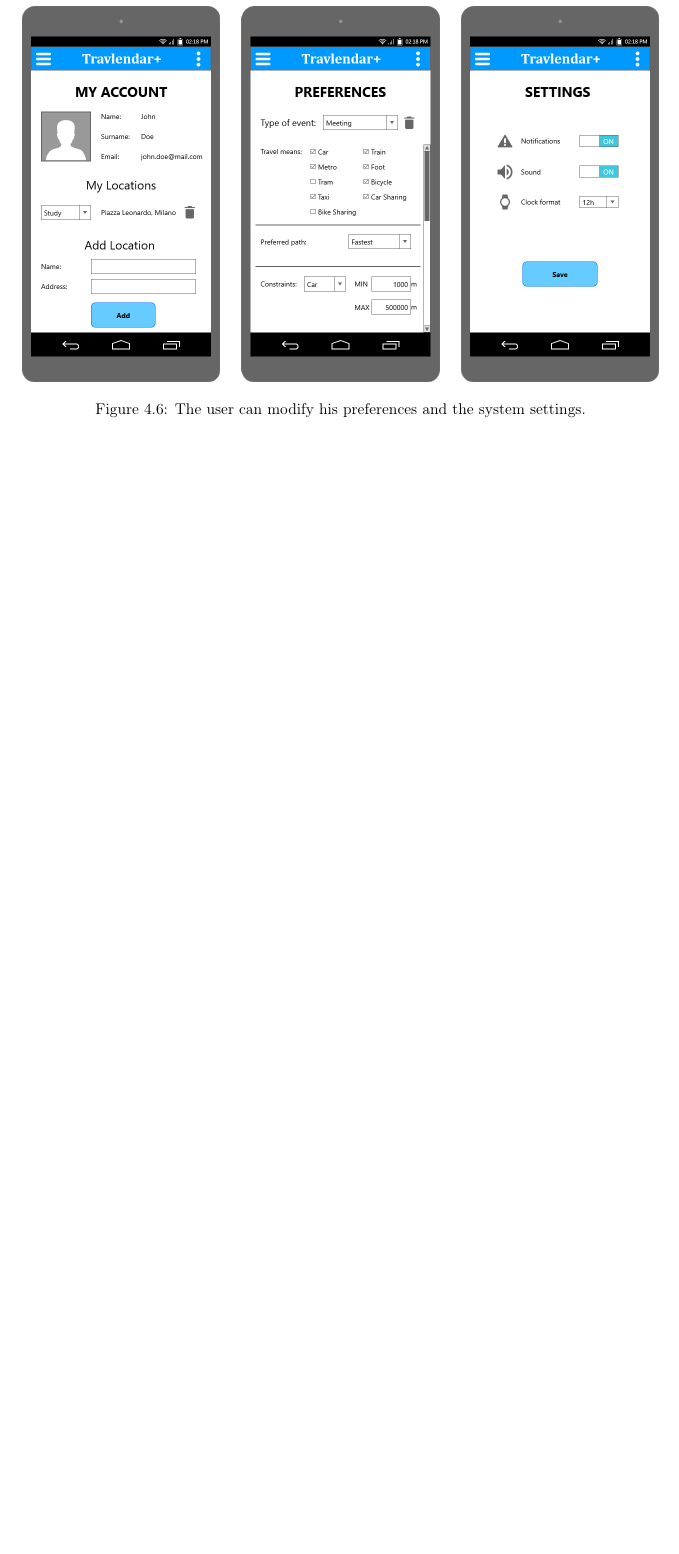
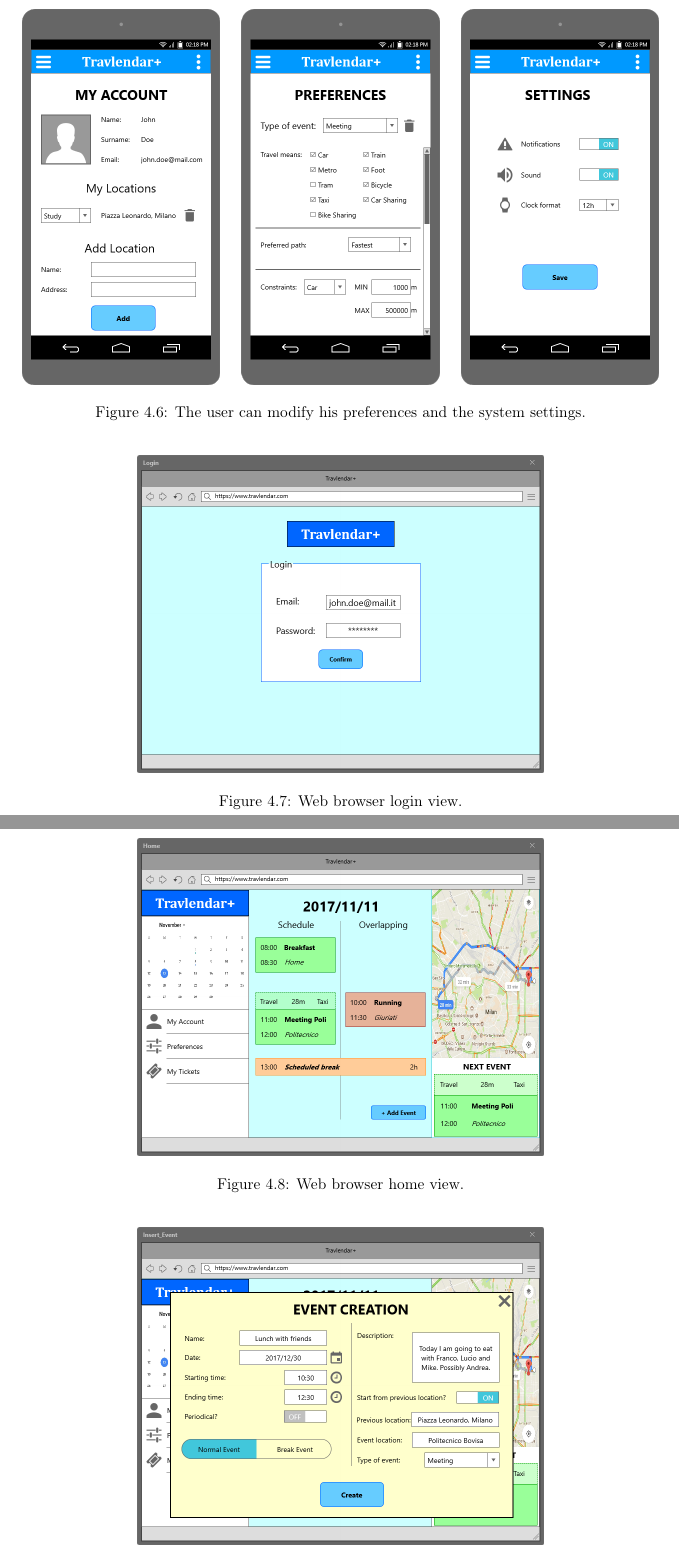
Before and after one commit to JustSalva/MelziPinaSalvadore, a LaTeX document (DD/DD.tex, which reads DD/4-UserInterfaceDesign/user_interface_design.tex): part of page 30 of 45 before the commit and two parts of pages 30 and 31 of 46 after it, the two joined at a grey line, cut so that both start at the same text, the shorter picture padded with empty space. Compiled offline with pdfLaTeX.

Commit message:
added web mockup

```diff
--- a/DD/4-UserInterfaceDesign/user_interface_design.tex
+++ b/DD/4-UserInterfaceDesign/user_interface_design.tex
@@ -63,6 +63,22 @@ This also applies for the UX diagram.
 		\caption{The user can modify his preferences and the system settings.}
 	\end{figure}
 
+	\begin{figure}[H]
+		\includegraphics[scale=0.35]{mockup/web/01-Login}
+		\centering
+		\caption{Web browser login view.}
+	\end{figure}
+	\begin{figure}[H]
+		\includegraphics[scale=0.35]{mockup/web/02-Home}
+		\centering
+		\caption{Web browser home view.}
+	\end{figure}
+	\begin{figure}[H]
+		\includegraphics[scale=0.35]{mockup/web/03-Insert_Event}
+		\centering
+		\caption{Web browser event creation view.}
+	\end{figure}
+
 \section{UX diagrams}
 \label{subsect:UX diagrams}
 
```
